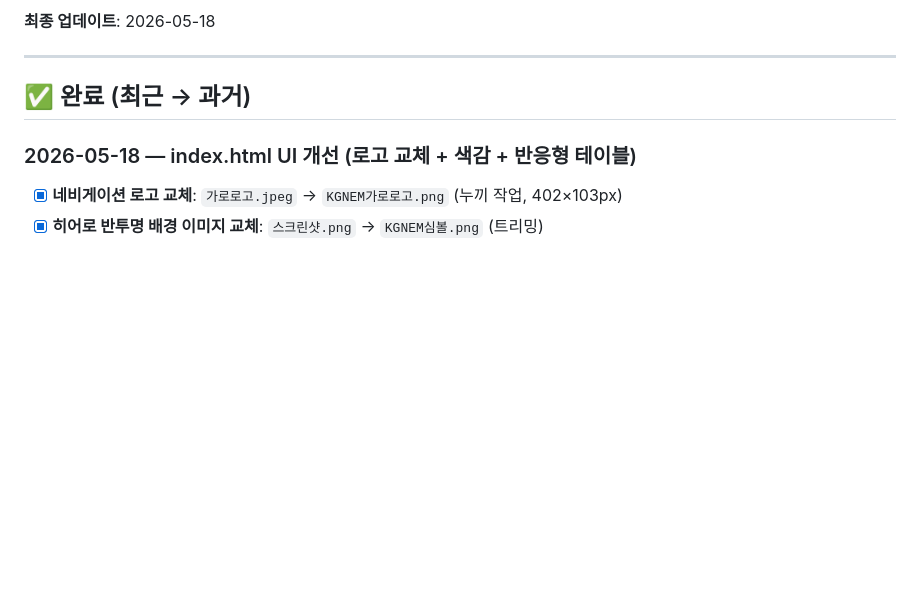
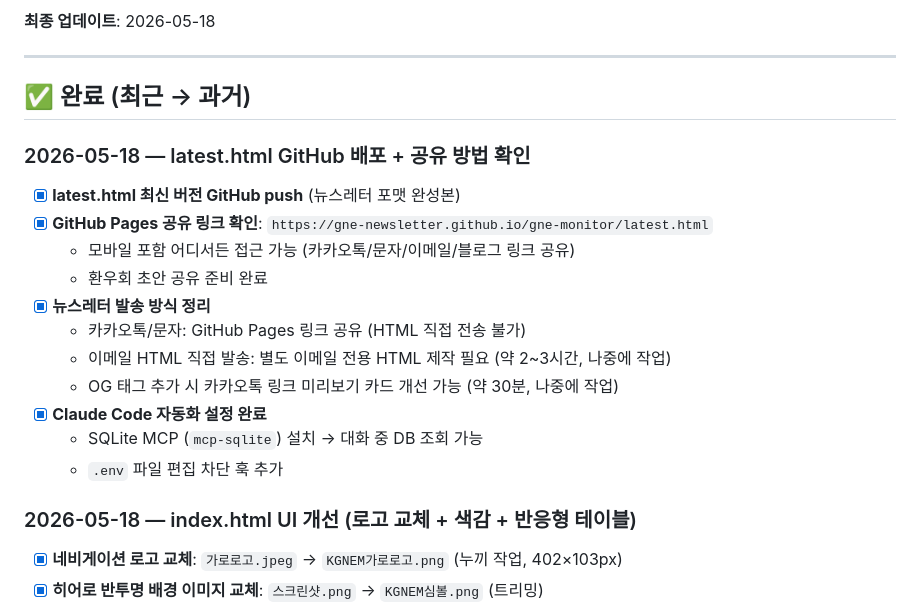
Before and after one commit to gne-newsletter/gne-monitor, a Markdown page: vault/STATUS.md, the part around the change. GitHub-like rendering; blank space fills up the shorter version.

Commit message:
docs: STATUS.md 2026-05-18 작업 현황 업데이트
Co-Authored-By: Claude Sonnet 4.6 <noreply@anthropic.com>

```diff
--- a/vault/STATUS.md
+++ b/vault/STATUS.md
@@ -5,6 +5,19 @@
 ---
 
 ## ✅ 완료 (최근 → 과거)
+
+### 2026-05-18 — latest.html GitHub 배포 + 공유 방법 확인
+- [x] **latest.html 최신 버전 GitHub push** (뉴스레터 포맷 완성본)
+- [x] **GitHub Pages 공유 링크 확인**: `https://gne-newsletter.github.io/gne-monitor/latest.html`
+  - 모바일 포함 어디서든 접근 가능 (카카오톡/문자/이메일/블로그 링크 공유)
+  - 환우회 초안 공유 준비 완료
+- [x] **뉴스레터 발송 방식 정리**
+  - 카카오톡/문자: GitHub Pages 링크 공유 (HTML 직접 전송 불가)
+  - 이메일 HTML 직접 발송: 별도 이메일 전용 HTML 제작 필요 (약 2~3시간, 나중에 작업)
+  - OG 태그 추가 시 카카오톡 링크 미리보기 카드 개선 가능 (약 30분, 나중에 작업)
+- [x] **Claude Code 자동화 설정 완료**
+  - SQLite MCP (`mcp-sqlite`) 설치 → 대화 중 DB 조회 가능
+  - `.env` 파일 편집 차단 훅 추가
 
 ### 2026-05-18 — index.html UI 개선 (로고 교체 + 색감 + 반응형 테이블)
 - [x] **네비게이션 로고 교체**: `가로로고.jpeg` → `KGNEM가로로고.png` (누끼 작업, 402×103px)
```
